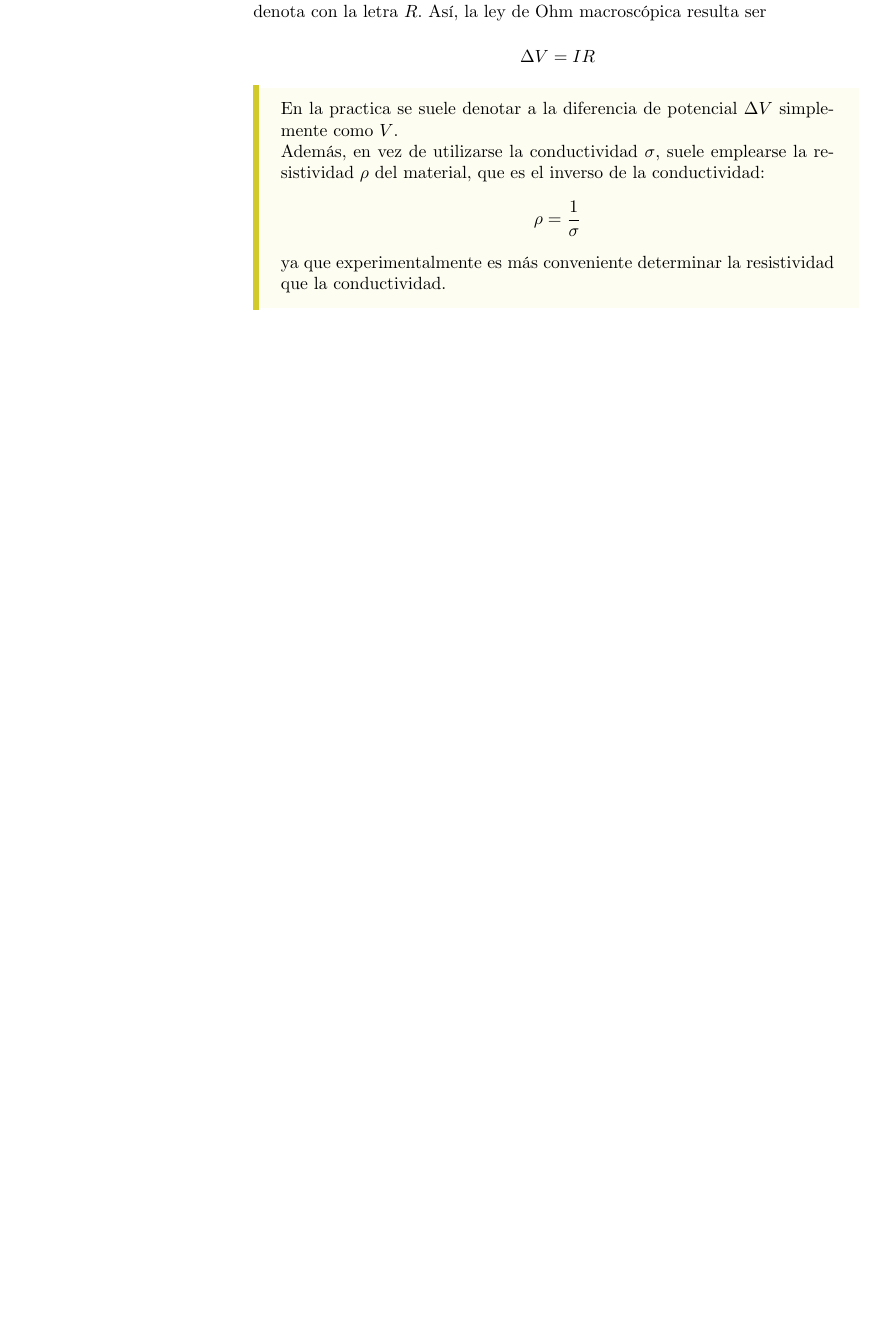
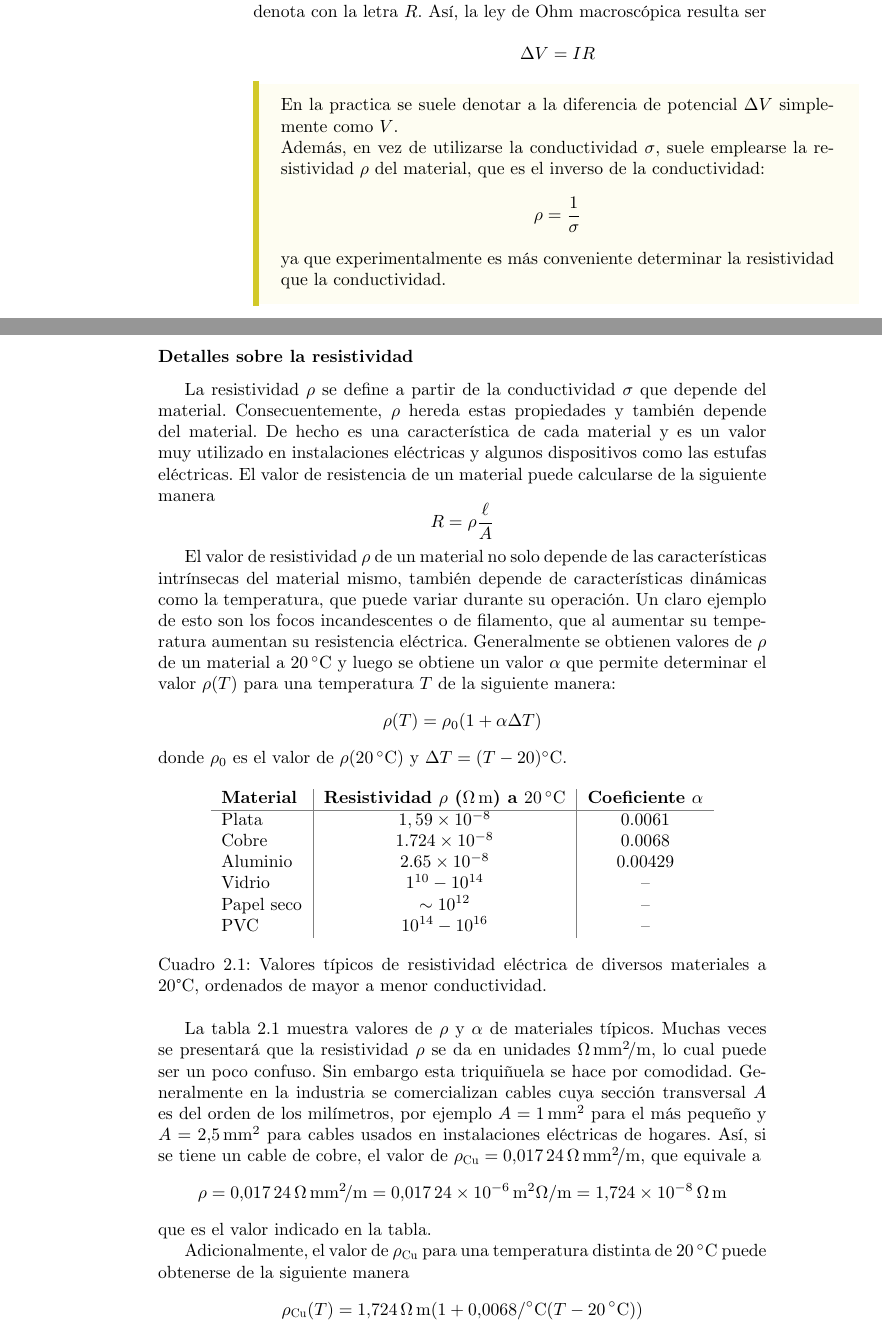
Before and after one commit to EVAnci/fisica_II, a LaTeX thesis (main.tex, which reads chapters/2_direct_current/main.tex): part of page 49 of 62 before the commit and two parts of pages 49 and 50 of 62 after it, the two joined at a grey line, cut so that both start at the same text, the shorter picture padded with empty space. Compiled offline with LuaLaTeX; a LaTeX package or settings file that is missing is left out.

Commit message:
add(chpt2): detalles de resistividad

```diff
--- a/chapters/2_direct_current/main.tex
+++ b/chapters/2_direct_current/main.tex
@@ -223,6 +232,49 @@ Donde se define la expresión entre paréntesis como resistencia del material, y
   \]
   ya que experimentalmente es más conveniente determinar la resistividad que la conductividad.
 \end{tcolorbox}
+
+\subsubsection{Detalles sobre la resistividad}
+
+La resistividad \(\rho\) se define a partir de la conductividad \(\sigma\) que depende del material. Consecuentemente, \(\rho\) hereda estas propiedades y también depende del material. De hecho es una característica de cada material y es un valor muy utilizado en instalaciones eléctricas y algunos dispositivos como las estufas eléctricas. El valor de resistencia de un material puede calcularse de la siguiente manera
+\[
+  R=\rho\frac{\ell}{A}
+\]
+
+El valor de resistividad \(\rho\) de un material no solo depende de las características intrínsecas del material mismo, también depende de características dinámicas como la temperatura, que puede variar durante su operación. Un claro ejemplo de esto son los focos incandescentes o de filamento, que al aumentar su temperatura aumentan su resistencia eléctrica. Generalmente se obtienen valores de \(\rho\) de un material a \qty{20}{\degreeCelsius} y luego se obtiene un valor \(\alpha\) que permite determinar el valor \(\rho(T)\) para una temperatura \(T\) de la siguiente manera:
+\[
+  \rho(T)=\rho_0 (1+\alpha\Delta T)
+\]
+donde \(\rho_0\) es el valor de \(\rho(\qty{20}{\degreeCelsius})\) y \(\Delta T = (T-20)\unit{\degreeCelsius}\).
+
+\begin{table}[htpb]
+\centering
+\begin{tabular}{l|c|c}
+  \textbf{Material} & \textbf{Resistividad $\rho$ (\unit{\ohm\metre}) a \qty{20}{\degreeCelsius}} & \textbf{Coeficiente $\alpha$} \\
+\hline
+Plata & $1,59 \times 10^{-8}$ & $0.0061$ \\
+Cobre & $1.724 \times 10^{-8}$ & $0.0068$ \\
+Aluminio & $2.65 \times 10^{-8}$ & $0.00429$ \\
+Vidrio & $1^{10} - 10^{14}$ & -- \\
+Papel seco & $\sim 10^{12}$ & -- \\
+PVC & $10^{14} - 10^{16}$ & -- \\
+\end{tabular}
+\caption{Valores típicos de resistividad eléctrica de diversos materiales a 20°C, ordenados de mayor a menor conductividad.}
+\label{tab:resistividad}
+\end{table}
+
+La tabla \ref{tab:resistividad} muestra valores de \(\rho\) y \(\alpha\) de materiales típicos. Muchas veces se presentará que la resistividad \(\rho\) se da en unidades \unit{\ohm \milli\metre\squared\per\metre}, lo cual puede ser un poco confuso. Sin embargo esta triquiñuela se hace por comodidad. Generalmente en la industria se comercializan cables cuya sección transversal \(A\) es del orden de los milímetros, por ejemplo \(A=\qty{1}{\milli\metre\squared}\) para el más pequeño y \(A=\qty{2.5}{\milli\metre\squared}\) para cables usados en instalaciones eléctricas de hogares. Así, si se tiene un cable de cobre, el valor de \(\rho_\text{Cu}=\qty{0.01724}{\ohm\milli\metre\squared\per\metre}\), que equivale a
+\[
+  \rho = \qty{0.01724}{\ohm\milli\metre\squared\per\metre} = \qty{0.01724e-6}{\metre\squared}\unit{\ohm\per\metre}= \qty{1.724e-8}{\ohm\metre}
+\]
+que es el valor indicado en la tabla.
+
+Adicionalmente, el valor de \(\rho_\text{Cu}\) para una temperatura distinta de \qty{20}{\degreeCelsius} puede obtenerse de la siguiente manera
+\[
+  \rho_\text{Cu}(T) = \qty{1.724}{\ohm\metre}(1+\qty{0.0068}{\per\degreeCelsius}(T-\qty{20}{\degreeCelsius}))
+\]
+De esta manera, si \(T=\qty{20}{\degreeCelsius}\) se recupera el valor original, y si \(T\neq\qty{20}{\degreeCelsius}\), se obtiene el valor de resistividad correspondiente.
+
+En la realidad, los materiales no aumentan su resistencia de forma lineal cuando cambia su temperatura, sin embargo, este modelo de aproximación es conveniente por su simplicidad y proximidad al valor de resistencia real.
 
 \section{Aplicación de la ley de Ohm a circuitos}
 
```
Also changed, not shown: chapters/1_electrostatic/5_electric_potential.tex (+2 -0 lines), chapters/2_direct_current/main.tex (9 more changed lines).
